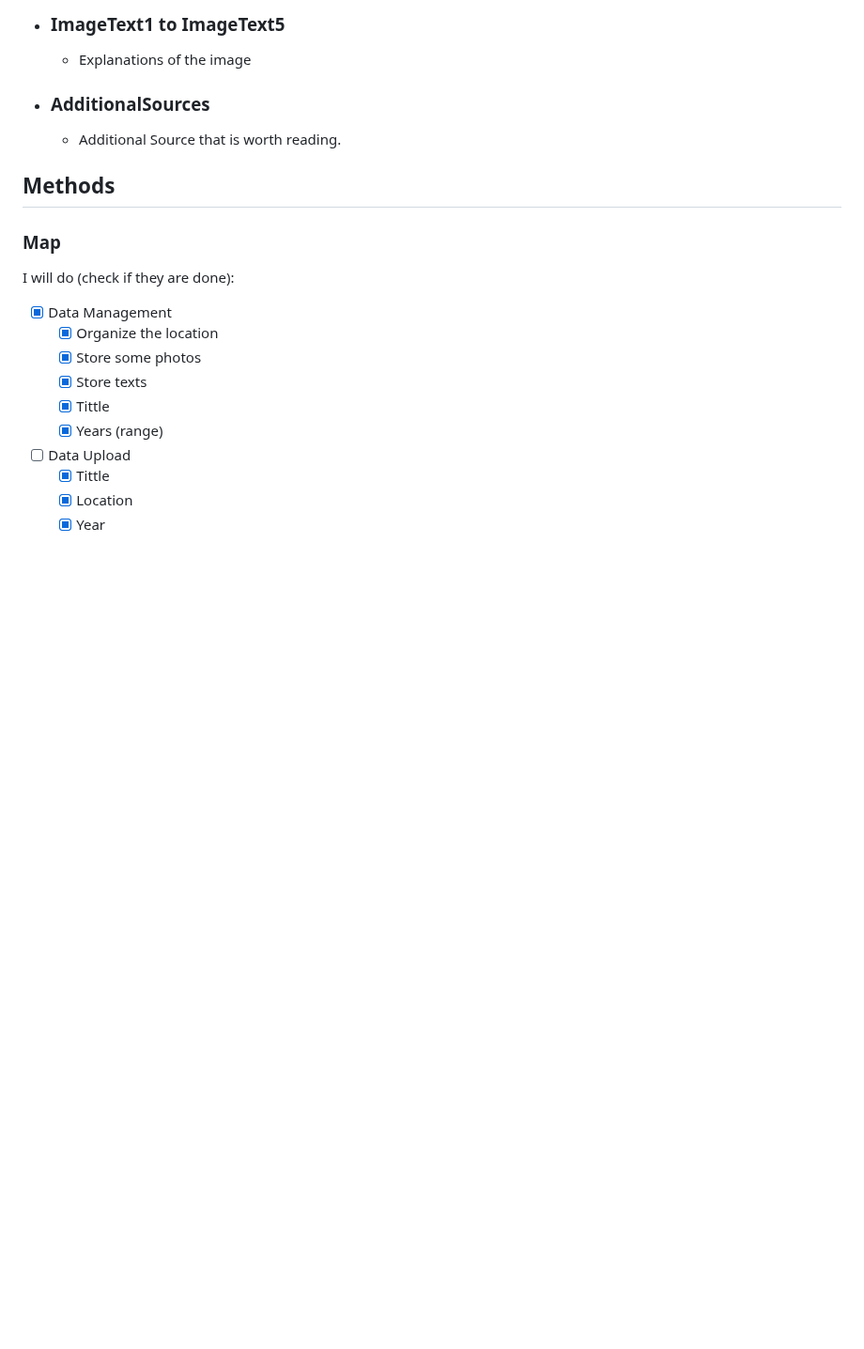
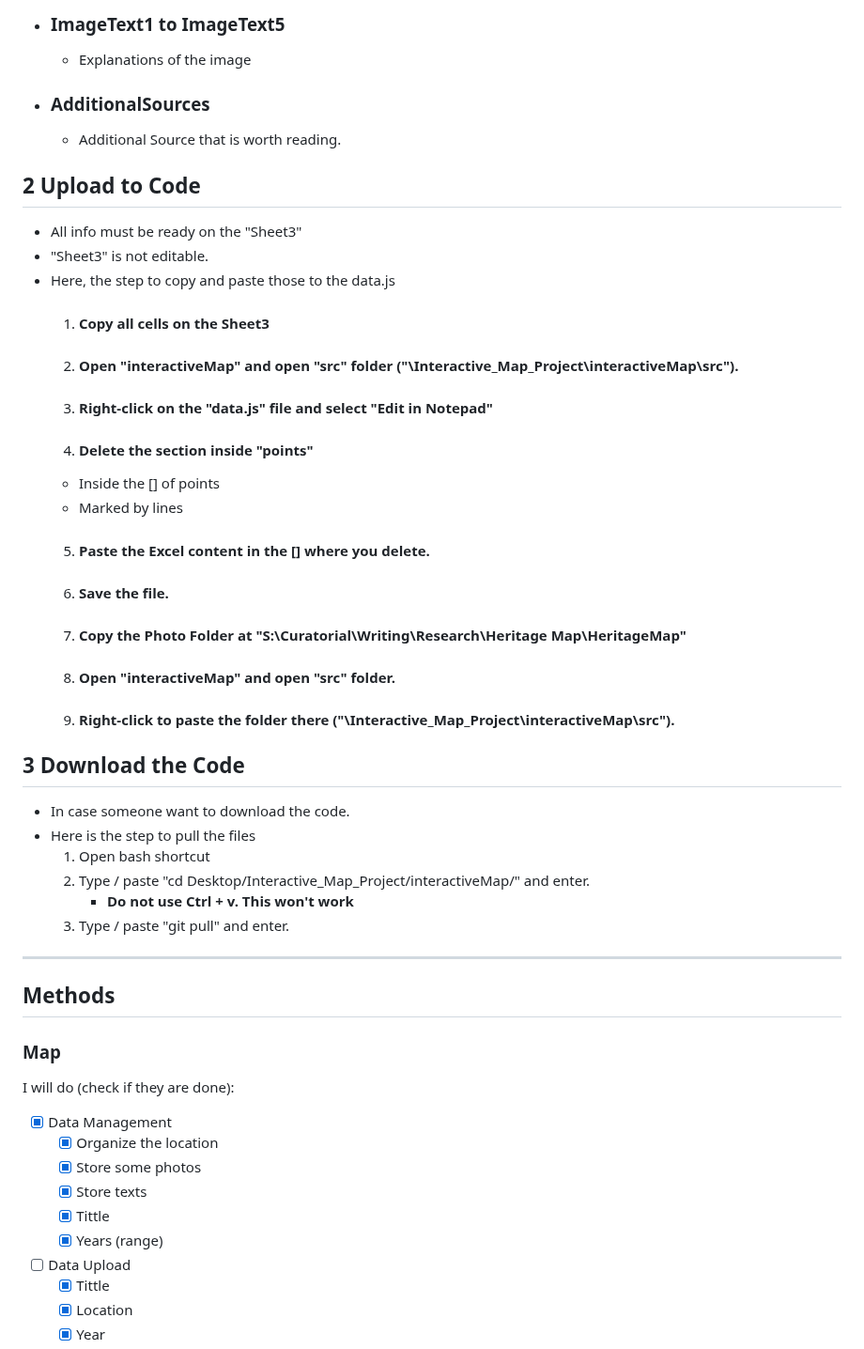
Before and after one commit to Mufurun/interactiveMap, a Markdown page: README.md, the part around one of its changes. Shown at 94% size. Drawn GitHub-style; blank space fills up the shorter version.

```diff
--- a/README.md
+++ b/README.md
@@ -51,6 +57,34 @@
   - ### AdditionalSources
     - Additional Source that is worth reading.
 
+## 2 Upload to Code
+ - All info must be ready on the "Sheet3"
+  - "Sheet3" is not editable.
+ - Here, the step to copy and paste those to the data.js
+   1. #### Copy all cells on the Sheet3
+   2. #### Open "interactiveMap" and open "src" folder ("\Interactive_Map_Project\interactiveMap\src\").
+   3. #### Right-click on the "data.js" file and select "Edit in Notepad"
+   4. #### Delete the section inside "points"
+     - Inside the [] of points
+     - Marked by lines
+   5. #### Paste the Excel content in the [] where you delete.
+   6. #### Save the file.
+
+   7. #### Copy the Photo Folder at "S:\Curatorial\Writing\Research\Heritage Map\HeritageMap"
+   8. #### Open "interactiveMap" and open "src" folder.
+   9. #### Right-click to paste the folder there ("\Interactive_Map_Project\interactiveMap\src\").
+
+## 3 Download the Code
+ - In case someone want to download the code.
+ - Here is the step to pull the files
+   1. Open bash shortcut
+   2. Type / paste "cd Desktop/Interactive_Map_Project/interactiveMap/" and enter.
+       - **Do not use Ctrl + v. This won't work**
+   3.  Type / paste "git pull" and enter.
+
+
+
+___
 
 ## Methods
 ### Map
```
Also changed, not shown: other parts of README.md (+10 -4 lines).
